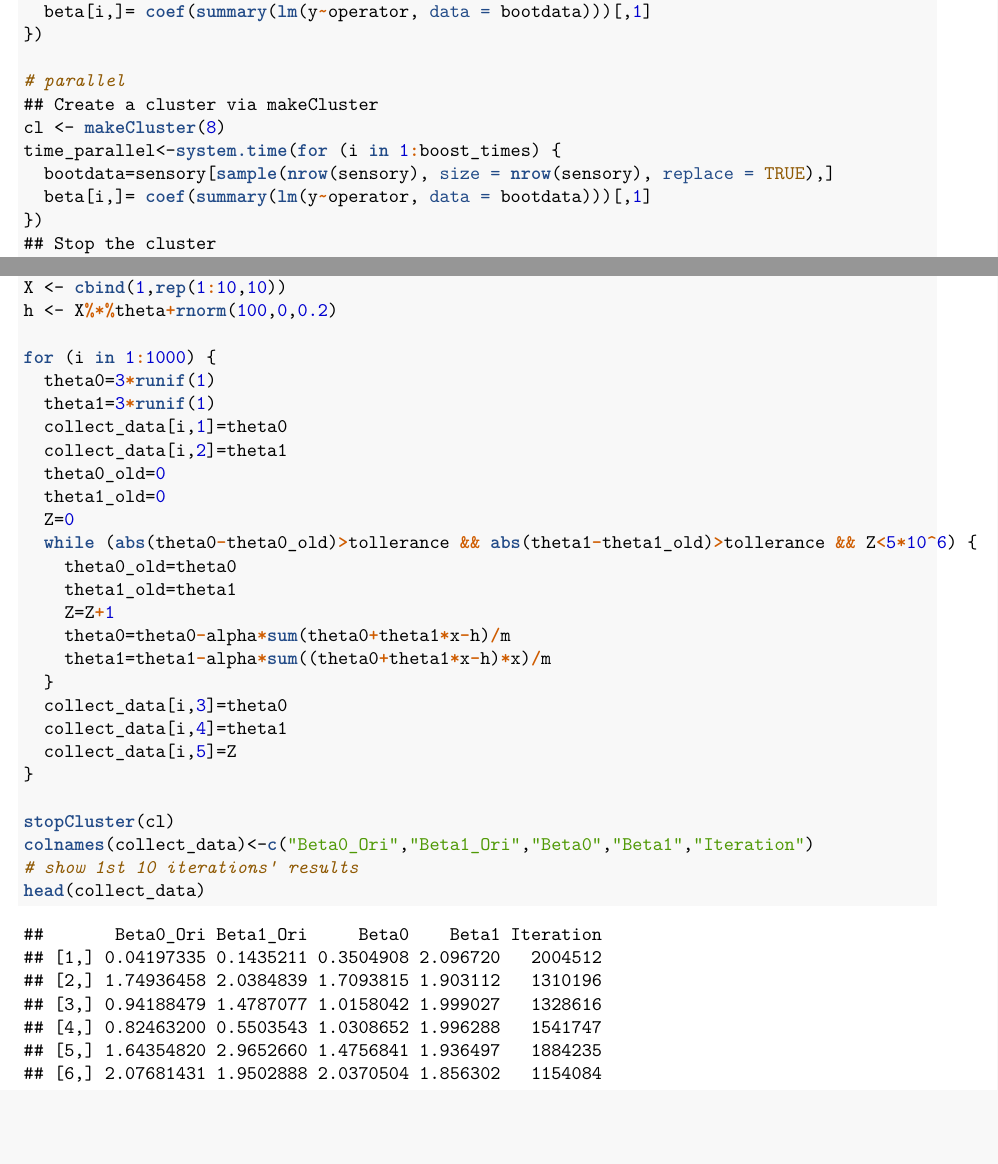
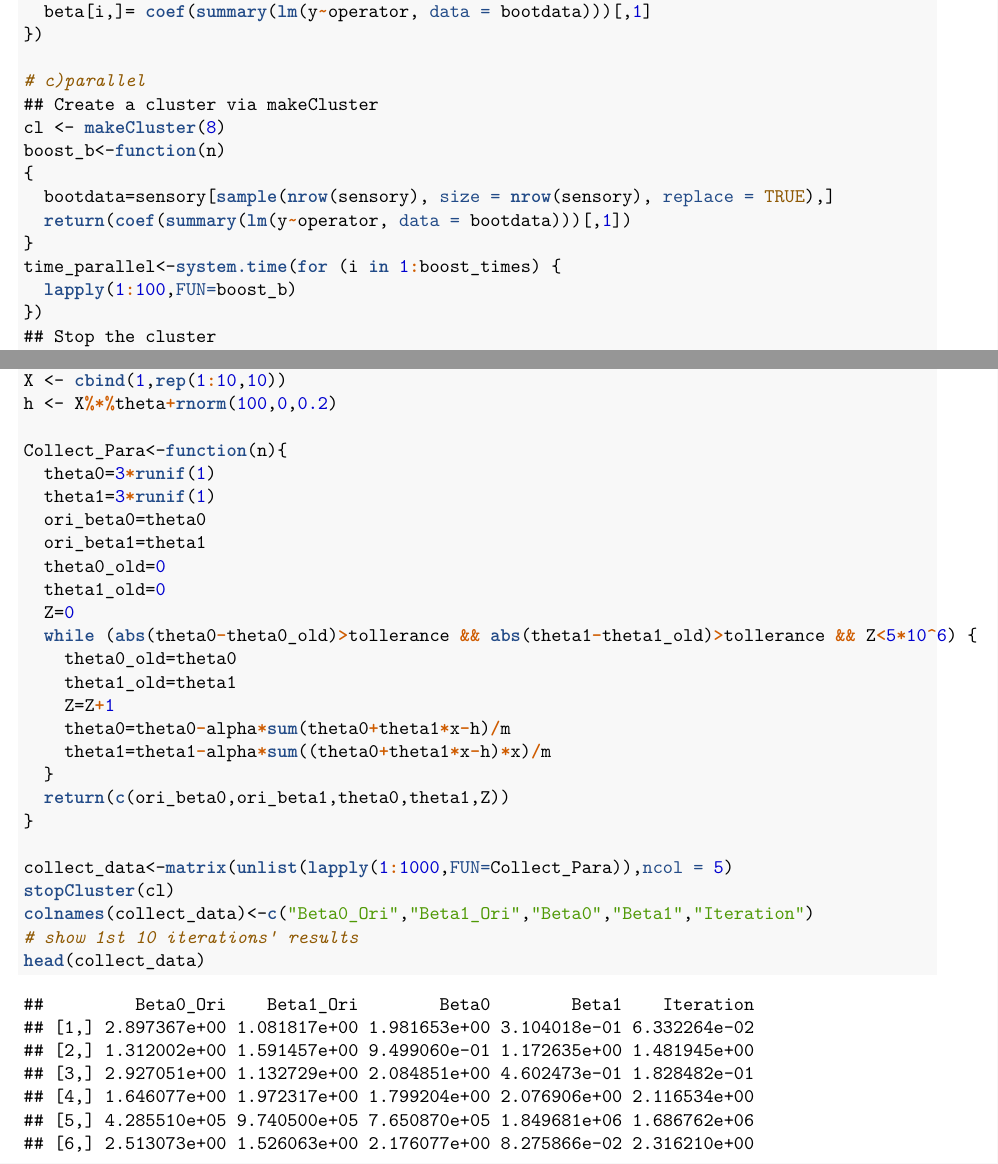
Before and after one commit to lianjiayishuaibi/STAT_5014_2019_-906275604-, an R Markdown document (HW7_8thHW_Lian_Jiayi.Rmd): two parts of pages 1 and 4 of 5, joined at a grey line, cut so that both start at the same text, the shorter picture padded with empty space. The pictures show the output file HW7_8thHW_Lian_Jiayi.pdf that the author committed with the source.

Commit message:
Adjust Some error

```diff
--- a/HW7_8thHW_Lian_Jiayi.Rmd
+++ b/HW7_8thHW_Lian_Jiayi.Rmd
@@ -41,12 +41,16 @@ time_original<-system.time(for (i in 1:boost_times) {
   beta[i,]= coef(summary(lm(y~operator, data = bootdata)))[,1]
 })
 
-# parallel
+# c)parallel
 ## Create a cluster via makeCluster
 cl <- makeCluster(8)
+boost_b<-function(n)
+{
+  bootdata=sensory[sample(nrow(sensory), size = nrow(sensory), replace = TRUE),]
+  return(coef(summary(lm(y~operator, data = bootdata)))[,1])
+}
 time_parallel<-system.time(for (i in 1:boost_times) {
-  bootdata=sensory[sample(nrow(sensory), size = nrow(sensory), replace = TRUE),]
-  beta[i,]= coef(summary(lm(y~operator, data = bootdata)))[,1]
+  lapply(1:100,FUN=boost_b)
 })
 ## Stop the cluster
 stopCluster(cl)
@@ -127,11 +131,11 @@ theta <- as.matrix(c(1,2),nrow=2)
 X <- cbind(1,rep(1:10,10))
 h <- X%*%theta+rnorm(100,0,0.2)
 
-for (i in 1:1000) {
+Collect_Para<-function(n){
   theta0=3*runif(1)
   theta1=3*runif(1)
-  collect_data[i,1]=theta0
-  collect_data[i,2]=theta1
+  ori_beta0=theta0
+  ori_beta1=theta1
   theta0_old=0
   theta1_old=0
   Z=0
@@ -142,11 +146,10 @@ for (i in 1:1000) {
     theta0=theta0-alpha*sum(theta0+theta1*x-h)/m
     theta1=theta1-alpha*sum((theta0+theta1*x-h)*x)/m
   }
-  collect_data[i,3]=theta0
-  collect_data[i,4]=theta1
-  collect_data[i,5]=Z
+  return(c(ori_beta0,ori_beta1,theta0,theta1,Z))
 }
 
+collect_data<-matrix(unlist(lapply(1:1000,FUN=Collect_Para)),ncol = 5)
 stopCluster(cl)
 colnames(collect_data)<-c("Beta0_Ori","Beta1_Ori","Beta0","Beta1","Iteration")
 # show 1st 10 iterations' results
```
Also changed, not shown: HW7_8thHW_Lian_Jiayi.pdf.
